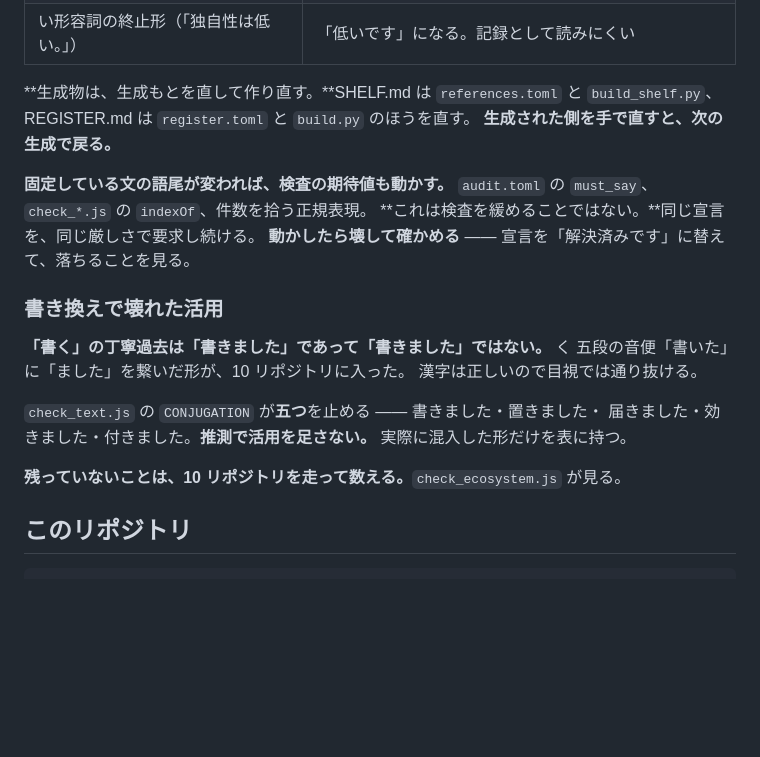
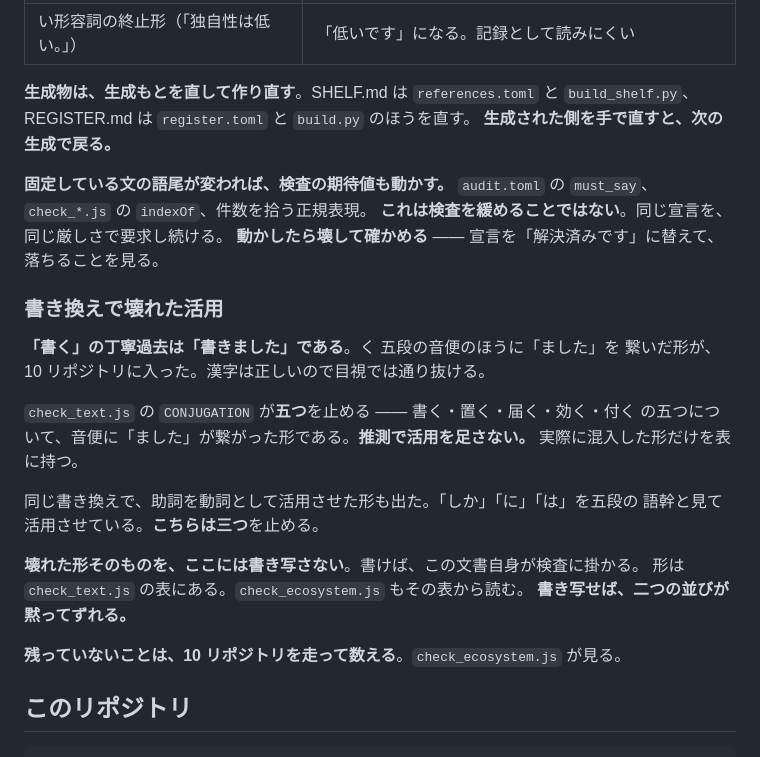
Before and after one commit to cpsbvbng26-dotcom/trinity-operator, a Markdown page: CLAUDE.md, the part around one of its changes. GitHub-like rendering; blank space fills up the shorter version.

Commit message:
CLAUDE.md の写しを取り直す
cpsbvbng26-dotcom 側を直したあとの区間に取り替えた。
一字一句同じでなければ横断検査が落ちる。

Co-Authored-By: Claude Opus 5 <noreply@anthropic.com>
Claude-Session: https://claude.ai/code/session_01QqWsm63g52W27jU94E5dfL

```diff
--- a/CLAUDE.md
+++ b/CLAUDE.md
@@ -99,26 +99,32 @@
 | 英語の文書 | 別の言語である |
 | い形容詞の終止形（「独自性は低い。」） | 「低いです」になる。記録として読みにくい |
 
-**生成物は、生成もとを直して作り直す。**SHELF.md は `references.toml` と
+**生成物は、生成もとを直して作り直す**。SHELF.md は `references.toml` と
 `build_shelf.py`、REGISTER.md は `register.toml` と `build.py` のほうを直す。
 **生成された側を手で直すと、次の生成で戻る。**
 
 **固定している文の語尾が変われば、検査の期待値も動かす。**
 `audit.toml` の `must_say`、`check_*.js` の `indexOf`、件数を拾う正規表現。
-**これは検査を緩めることではない。**同じ宣言を、同じ厳しさで要求し続ける。
+**これは検査を緩めることではない**。同じ宣言を、同じ厳しさで要求し続ける。
 **動かしたら壊して確かめる** —— 宣言を「解決済みです」に替えて、落ちることを見る。
 
 ### 書き換えで壊れた活用
 
-**「書く」の丁寧過去は「書きました」であって「書きました」ではない。**
-く 五段の音便「書いた」に「ました」を繋いだ形が、10 リポジトリに入った。
-漢字は正しいので目視では通り抜ける。
+**「書く」の丁寧過去は「書きました」である**。く 五段の音便のほうに「ました」を
+繋いだ形が、10 リポジトリに入った。漢字は正しいので目視では通り抜ける。
 
-`check_text.js` の `CONJUGATION` が**五つ**を止める —— 書きました・置きました・
-届きました・効きました・付きました。**推測で活用を足さない。**
+`check_text.js` の `CONJUGATION` が**五つ**を止める —— 書く・置く・届く・効く・付く
+の五つについて、音便に「ました」が繋がった形である。**推測で活用を足さない。**
 実際に混入した形だけを表に持つ。
 
-**残っていないことは、10 リポジトリを走って数える。**`check_ecosystem.js` が見る。
+同じ書き換えで、助詞を動詞として活用させた形も出た。「しか」「に」「は」を五段の
+語幹と見て活用させている。**こちらは三つ**を止める。
+
+**壊れた形そのものを、ここには書き写さない**。書けば、この文書自身が検査に掛かる。
+形は `check_text.js` の表にある。`check_ecosystem.js` もその表から読む。
+**書き写せば、二つの並びが黙ってずれる。**
+
+**残っていないことは、10 リポジトリを走って数える**。`check_ecosystem.js` が見る。
 
 <!-- 共通ここまで -->
 
```
Also changed, not shown: other parts of CLAUDE.md (+2 -2 lines).
